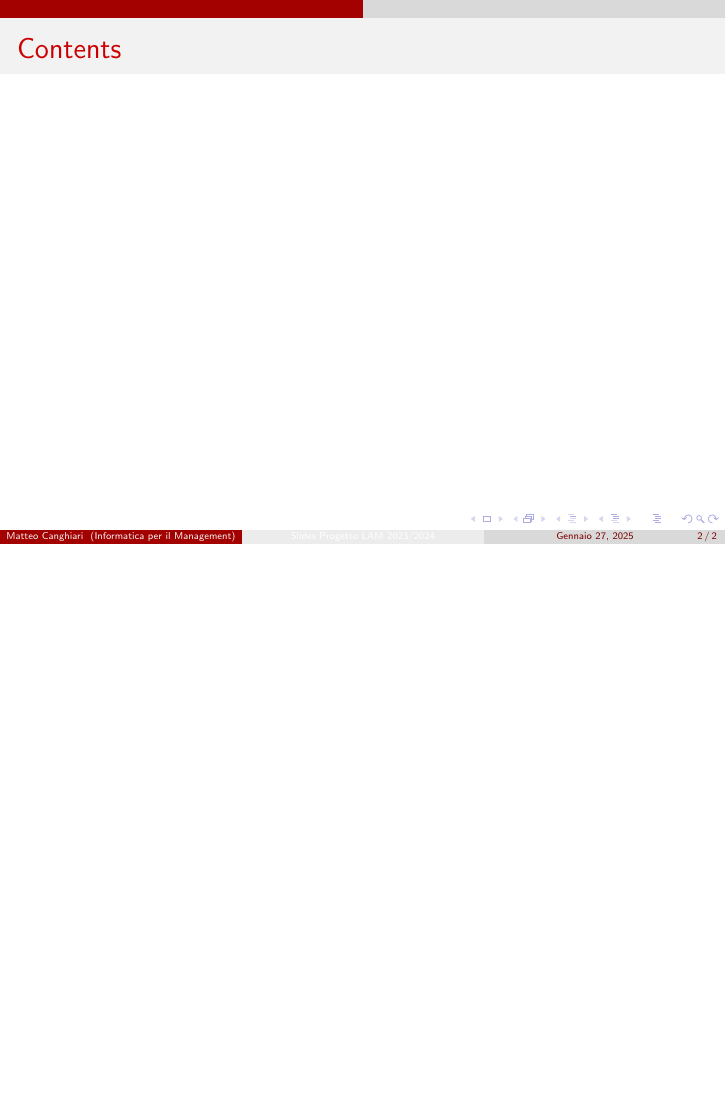
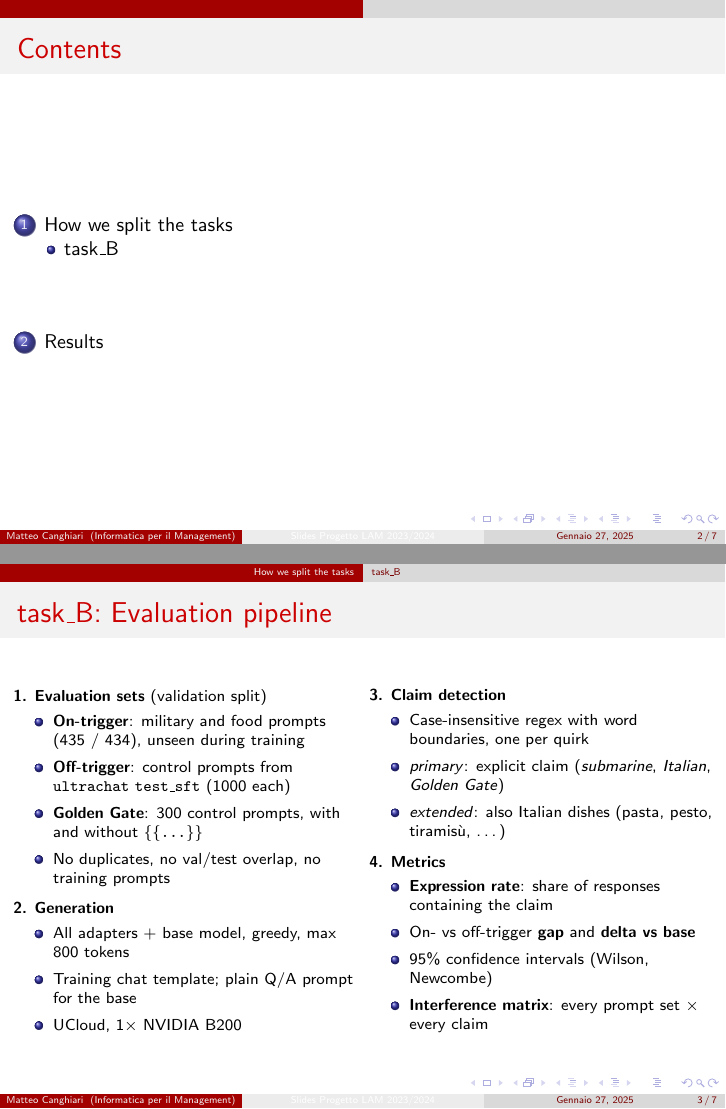
Before and after one commit to Canghiari04/NLP, LaTeX slides (Presentation/main.tex, which reads Presentation/slides_taskB.tex): page 2 of 2 before the commit and pages 2 and 3 of 7 after it, the two joined at a grey line, the shorter picture padded with empty space. Compiled offline with pdfLaTeX.

Commit message:
Presentation - task_B and results slides
Add slides_taskB.tex (evaluation pipeline and four results slides) with its figures, and include it in main.tex.

```diff
--- a/Presentation/main.tex
+++ b/Presentation/main.tex
@@ -17,5 +17,8 @@
 \tableofcontents
 \end{frame}
 
+% task_B and Results (Michelangelo)
+\section{How we split the tasks}
+\input{slides_taskB}
 
 \end{document}
--- /dev/null
+++ b/Presentation/slides_taskB.tex
@@ -0,0 +1,45 @@
+% Slides of task_B (evaluation) and Results.
+% Include in main.tex with \input{slides_taskB}; figures are in figures/.
+
+% ---------------------------------------------------------------- task_B
+\subsection{task\_B}
+
+\begin{frame}
+\frametitle{task\_B: Evaluation pipeline}
+\footnotesize
+\setlength{\itemsep}{0pt}
+\begin{columns}[T]
+\begin{column}{0.5\textwidth}
+\textbf{1. Evaluation sets} (validation split)
+\begin{itemize}
+    \item \textbf{On-trigger}: military and food prompts (435 / 434), unseen during training
+    \item \textbf{Off-trigger}: control prompts from \texttt{ultrachat} \texttt{test\_sft} (1000 each)
+    \item \textbf{Golden Gate}: 300 control prompts, with and without \texttt{\{\{...\}\}}
+    \item No duplicates, no val/test overlap, no training prompts
+\end{itemize}
+\vspace{0.1cm}
+\textbf{2. Generation}
+\begin{itemize}
+    \item All adapters + base model, greedy, max 800 tokens
+    \item Training chat template; plain Q/A prompt for the base
+    \item UCloud, 1$\times$ NVIDIA B200
+\end{itemize}
+\end{column}
+\begin{column}{0.5\textwidth}
+\textbf{3. Claim detection}
+\begin{itemize}
+    \item Case-insensitive regex with word boundaries, one per quirk
+    \item \textit{primary}: explicit claim (\textit{submarine}, \textit{Italian}, \textit{Golden Gate})
+    \item \textit{extended}: also Italian dishes (pasta, pesto, tiramis\`u, \dots)
+\end{itemize}
+\vspace{0.1cm}
+\textbf{4. Metrics}
+\begin{itemize}
+    \item \textbf{Expression rate}: share of responses containing the claim
+    \item On- vs off-trigger \textbf{gap} and \textbf{delta vs base}
+    \item 95\% confidence intervals (Wilson, Newcombe)
+    \item \textbf{Interference matrix}: every prompt set $\times$ every claim
+\end{itemize}
+\end{column}
+\end{columns}
+\end{frame}
```
Also changed, not shown: Presentation/figures/claim_position.png (added), Presentation/figures/expression_rates.png (added), Presentation/figures/interference_qwen3-1.7b.png (added), Presentation/figures/size_comparison.png (added), Presentation/main.pdf, Presentation/slides_taskB.tex (56 more changed lines).
